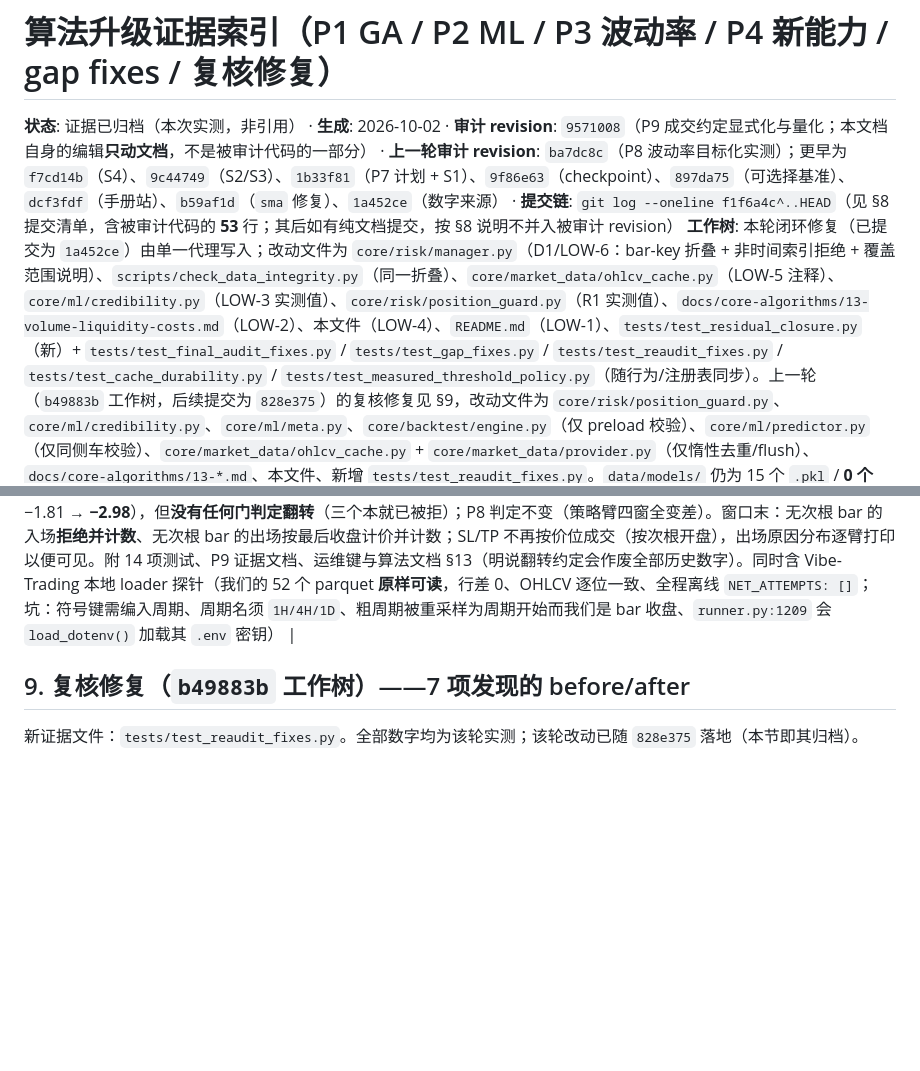
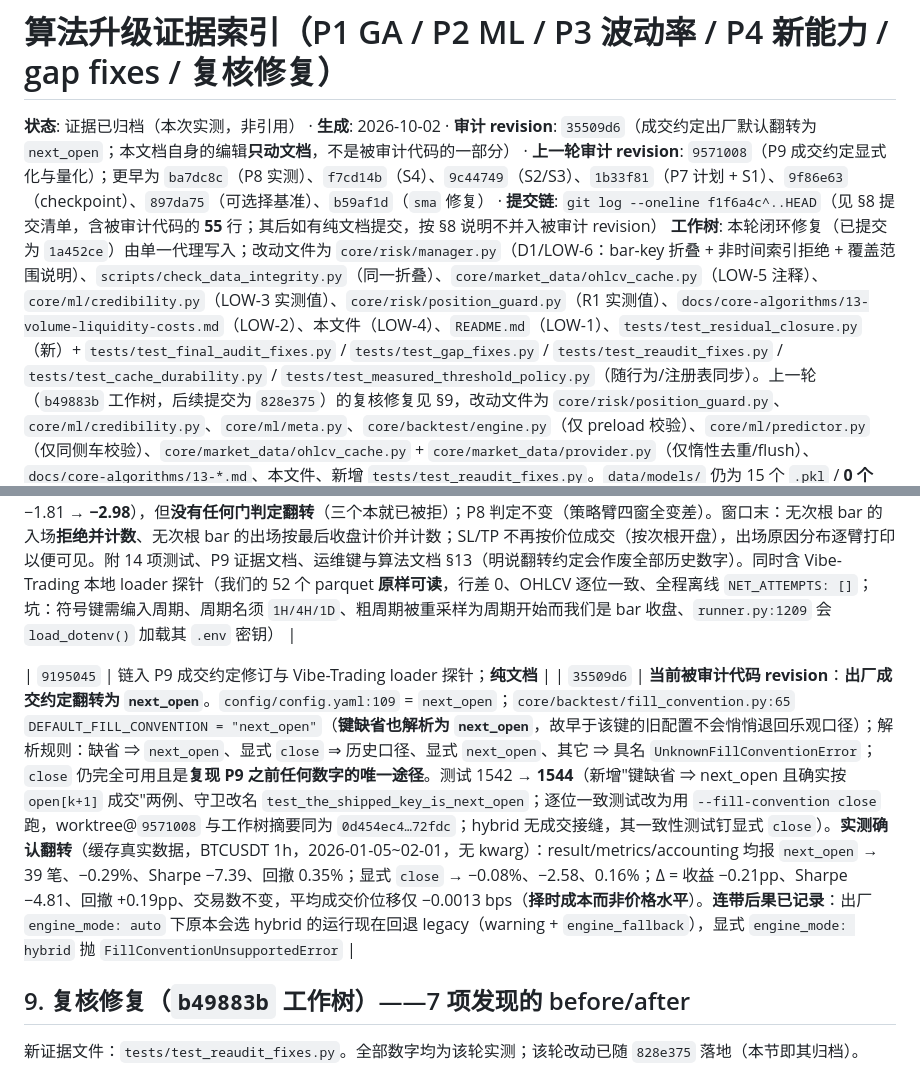
Before and after one commit to STCloudLake/Binance-Trader, a Markdown page: docs/overhaul/ALGO_UPGRADE_EVIDENCE.md, 2 parts joined by grey strips. Rendered like a GitHub page; blank space fills up the shorter version.

Commit message:
docs(evidence): chain the fill-convention default flip
The chain now lists all 55 commits up to 35509d6 and records that the shipped convention is
next_open, that an absent key resolves the same way, that close remains the only way to
reproduce pre-change numbers, and the measured difference a short real run shows.

```diff
--- a/docs/overhaul/ALGO_UPGRADE_EVIDENCE.md
+++ b/docs/overhaul/ALGO_UPGRADE_EVIDENCE.md
@@ -1,6 +1,6 @@
 # 算法升级证据索引（P1 GA / P2 ML / P3 波动率 / P4 新能力 / gap fixes / 复核修复）
 
-**状态**: 证据已归档（本次实测，非引用） · **生成**: 2026-10-02 · **审计 revision**: `9571008`（P9 成交约定显式化与量化；本文档自身的编辑**只动文档**，不是被审计代码的一部分） · **上一轮审计 revision**: `ba7dc8c`（P8 波动率目标化实测）；更早为 `f7cd14b`（S4）、`9c44749`（S2/S3）、`1b33f81`（P7 计划 + S1）、`9f86e63`（checkpoint）、`897da75`（可选择基准）、`dcf3fdf`（手册站）、`b59af1d`（`sma` 修复）、`1a452ce`（数字来源） · **提交链**: `git log --oneline f1f6a4c^..HEAD`（见 §8 提交清单，含被审计代码的 **53** 行；其后如有纯文档提交，按 §8 说明不并入被审计 revision）
+**状态**: 证据已归档（本次实测，非引用） · **生成**: 2026-10-02 · **审计 revision**: `35509d6`（成交约定出厂默认翻转为 `next_open`；本文档自身的编辑**只动文档**，不是被审计代码的一部分） · **上一轮审计 revision**: `9571008`（P9 成交约定显式化与量化）；更早为 `ba7dc8c`（P8 实测）、`f7cd14b`（S4）、`9c44749`（S2/S3）、`1b33f81`（P7 计划 + S1）、`9f86e63`（checkpoint）、`897da75`（可选择基准）、`b59af1d`（`sma` 修复） · **提交链**: `git log --oneline f1f6a4c^..HEAD`（见 §8 提交清单，含被审计代码的 **55** 行；其后如有纯文档提交，按 §8 说明不并入被审计 revision）
 **工作树**: 本轮闭环修复（已提交为 `1a452ce`）由单一代理写入；改动文件为 `core/risk/manager.py`（D1/LOW-6：bar-key 折叠 + 非时间索引拒绝 + 覆盖范围说明）、`scripts/check_data_integrity.py`（同一折叠）、`core/market_data/ohlcv_cache.py`（LOW-5 注释）、`core/ml/credibility.py`（LOW-3 实测值）、`core/risk/position_guard.py`（R1 实测值）、`docs/core-algorithms/13-volume-liquidity-costs.md`（LOW-2）、本文件（LOW-4）、`README.md`（LOW-1）、`tests/test_residual_closure.py`（新）+ `tests/test_final_audit_fixes.py` / `tests/test_gap_fixes.py` / `tests/test_reaudit_fixes.py` / `tests/test_cache_durability.py` / `tests/test_measured_threshold_policy.py`（随行为/注册表同步）。上一轮（`b49883b` 工作树，后续提交为 `828e375`）的复核修复见 §9，改动文件为 `core/risk/position_guard.py`、`core/ml/credibility.py`、`core/ml/meta.py`、`core/backtest/engine.py`（仅 preload 校验）、`core/ml/predictor.py`（仅同侧车校验）、`core/market_data/ohlcv_cache.py` + `core/market_data/provider.py`（仅惰性去重/flush）、`docs/core-algorithms/13-*.md`、本文件、新增 `tests/test_reaudit_fixes.py`。`data/models/` 仍为 15 个 `.pkl` / **0 个 `_meta.json`**。
 **对应计划**: [`ALGO_UPGRADE_PLAN.md`](ALGO_UPGRADE_PLAN.md)（P1–P4 验收标准） · **审计快照**: [`REFACTOR_AUDIT.md`](REFACTOR_AUDIT.md)
 
@@ -206,6 +206,9 @@ P6 的目标、阶段划分与量化验收标准已冻结于
 | `cafdc1d` | Vibe-Trading（HKUDS，MIT，v0.1.16）整合评估（file:line 证据、能力对照、四种整合形态、诚实结论）；**纯文档** |
 | `9571008` | **当前被审计代码 revision**：**P9 成交约定显式化与量化**。根因：引擎把帧切到 `index <= ts`、用该切片算指标、又用**同一根 bar 的收盘**成交（`engine.py:1413/676/687/1541`）＝**零延迟成交**。新增 `backtest.fill_convention: close｜next_open`（**出厂仍 close**），配置加载即具名报错（`UnknownFillConventionError`），贯穿两个 run 入口与 GA，写入 result/metrics/冠军 provenance；`close` 与改前**逐位一致**（worktree 对照摘要 `0d454ec4…72fdc`，合成测试 `1dbeb988…af8a8`）；hybrid 对 `next_open` 具名拒绝、`auto` 回退并记录 `engine_fallback`。**实测（BTC/ETH/SOL，2025-05-01~07-01，3 冠军 + 3 固定种子基因组，GA 同款成本，逐臂固定周期）**：把入场与出场**同步后移一根 bar** 的代价——1h 每笔**不利 7.10 bps**（往返 19.57 bps）、Δ收益 **−0.357pp**、ΔSharpe **−0.785**、Δ回撤 **+0.407pp**，6 臂中 5 臂变差；15m 每笔不利 **2.66 bps**、Δ收益 −0.187pp、ΔSharpe −0.093、Δ回撤 +0.210pp，同样 5/6 变差；价格**水平几乎不动**（均值≈0）⇒ 这是**择时成本而非价格水平偏差**；direction 在 12 个"臂×周期"组合里 10 个为负。**事先假设"周期越短偏差越大"未被证实**（每笔成本确实随 bar 变长而增大，但短周期聚合损失更小）。**重评**：`next_open` 下已记录冠军全面变差（fitness −0.10/−4.92/−6.04，Sharpe −0.07/−1.90/−2.21，alpha −0.03/−0.48/−0.55pp，一个样本外 Sharpe 由 −1.81 → **−2.98**），但**没有任何门判定翻转**（三个本就已被拒）；P8 判定不变（策略臂四窗全变差）。窗口末：无次根 bar 的入场**拒绝并计数**、无次根 bar 的出场按最后收盘计价并计数；SL/TP 不再按价位成交（按次根开盘），出场原因分布逐臂打印以便可见。附 14 项测试、P9 证据文档、运维键与算法文档 §13（明说翻转约定会作废全部历史数字）。同时含 Vibe-Trading 本地 loader 探针（我们的 52 个 parquet **原样可读**，行差 0、OHLCV 逐位一致、全程离线 `NET_ATTEMPTS: []`；坑：符号键需编入周期、周期名须 `1H/4H/1D`、粗周期被重采样为周期开始而我们是 bar 收盘、`runner.py:1209` 会 `load_dotenv()` 加载其 `.env` 密钥） |
 
+| `9195045` | 链入 P9 成交约定修订与 Vibe-Trading loader 探针；**纯文档** |
+| `35509d6` | **当前被审计代码 revision**：**出厂成交约定翻转为 `next_open`**。`config/config.yaml:109` = `next_open`；`core/backtest/fill_convention.py:65` `DEFAULT_FILL_CONVENTION = "next_open"`（**键缺省也解析为 `next_open`**，故早于该键的旧配置不会悄悄退回乐观口径）；解析规则：缺省 ⇒ `next_open`、显式 `close` ⇒ 历史口径、显式 `next_open`、其它 ⇒ 具名 `UnknownFillConventionError`；`close` 仍完全可用且是**复现 P9 之前任何数字的唯一途径**。测试 1542 → **1544**（新增"键缺省 ⇒ next_open 且确实按 `open[k+1]` 成交"两例、守卫改名 `test_the_shipped_key_is_next_open`；逐位一致测试改为用 `--fill-convention close` 跑，worktree@`9571008` 与工作树摘要同为 `0d454ec4…72fdc`；hybrid 无成交接缝，其一致性测试钉显式 `close`）。**实测确认翻转**（缓存真实数据，BTCUSDT 1h，2026-01-05~02-01，无 kwarg）：result/metrics/accounting 均报 `next_open` → 39 笔、−0.29%、Sharpe −7.39、回撤 0.35%；显式 `close` → −0.08%、−2.58、0.16%；Δ = 收益 −0.21pp、Sharpe −4.81、回撤 +0.19pp、交易数不变，平均成交价位移仅 −0.0013 bps（**择时成本而非价格水平**）。**连带后果已记录**：出厂 `engine_mode: auto` 下原本会选 hybrid 的运行现在回退 legacy（warning + `engine_fallback`），显式 `engine_mode: hybrid` 抛 `FillConventionUnsupportedError` |
+
 ## 9. 复核修复（`b49883b` 工作树）——7 项发现的 before/after
 
 新证据文件：`tests/test_reaudit_fixes.py`。全部数字均为该轮实测；该轮改动已随 `828e375` 落地（本节即其归档）。
```
